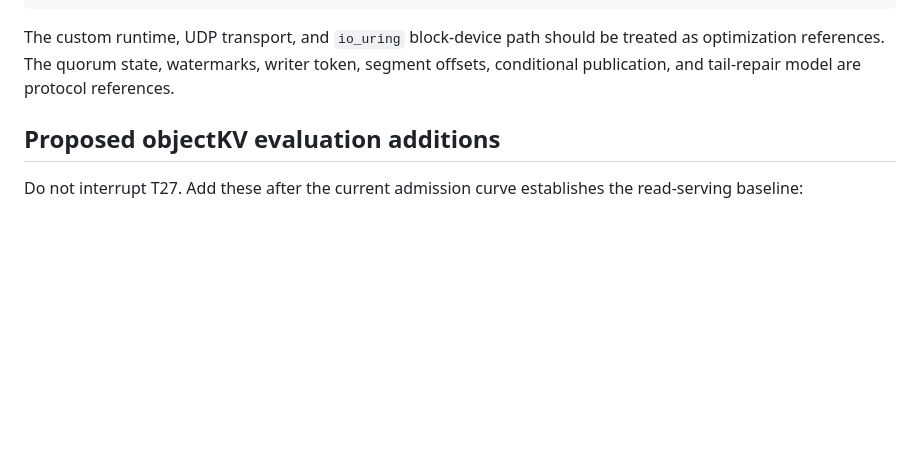
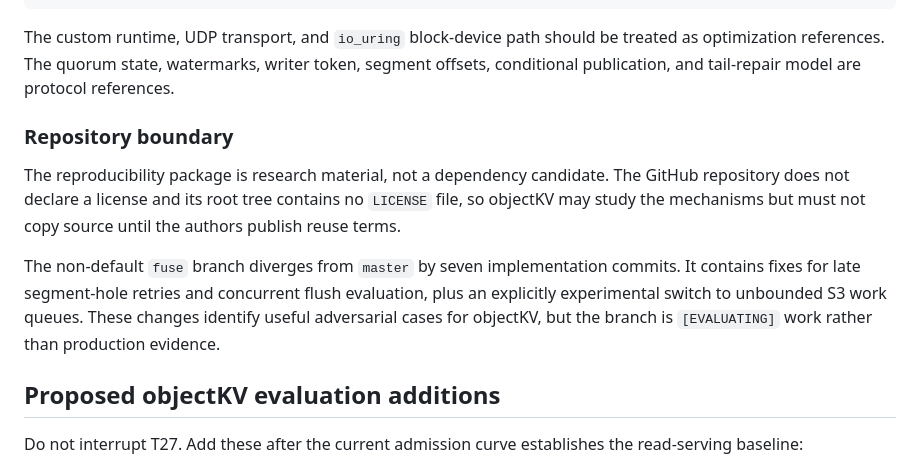
Before and after one commit to Doss-com/objectKV, a Markdown page: docs/research/btrlog-objectkv-review-2026-08-29.md, the part around the change. Rendered like a GitHub page; blank space fills up the shorter version.

Commit message:
docs: bound BtrLog research use

```diff
--- a/docs/research/btrlog-objectkv-review-2026-08-29.md
+++ b/docs/research/btrlog-objectkv-review-2026-08-29.md
@@ -168,6 +168,19 @@ treated as optimization references. The quorum state, watermarks, writer token,
 segment offsets, conditional publication, and tail-repair model are protocol
 references.
 
+### Repository boundary
+
+The reproducibility package is research material, not a dependency candidate.
+The GitHub repository does not declare a license and its root tree contains no
+`LICENSE` file, so objectKV may study the mechanisms but must not copy source
+until the authors publish reuse terms.
+
+The non-default `fuse` branch diverges from `master` by seven implementation
+commits. It contains fixes for late segment-hole retries and concurrent flush
+evaluation, plus an explicitly experimental switch to unbounded S3 work
+queues. These changes identify useful adversarial cases for objectKV, but the
+branch is `[EVALUATING]` work rather than production evidence.
+
 ## Proposed objectKV evaluation additions
 
 Do not interrupt T27. Add these after the current admission curve establishes
```
